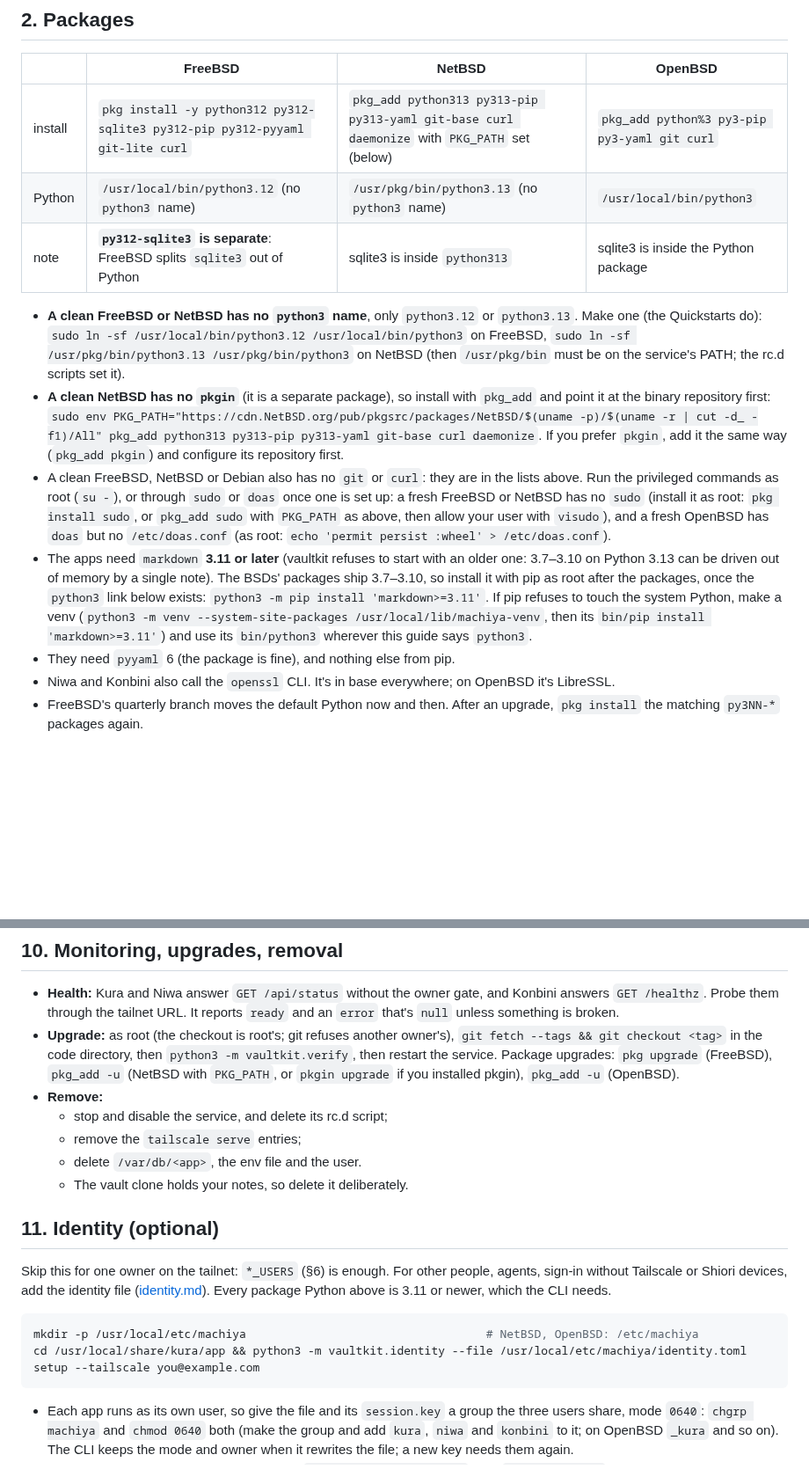
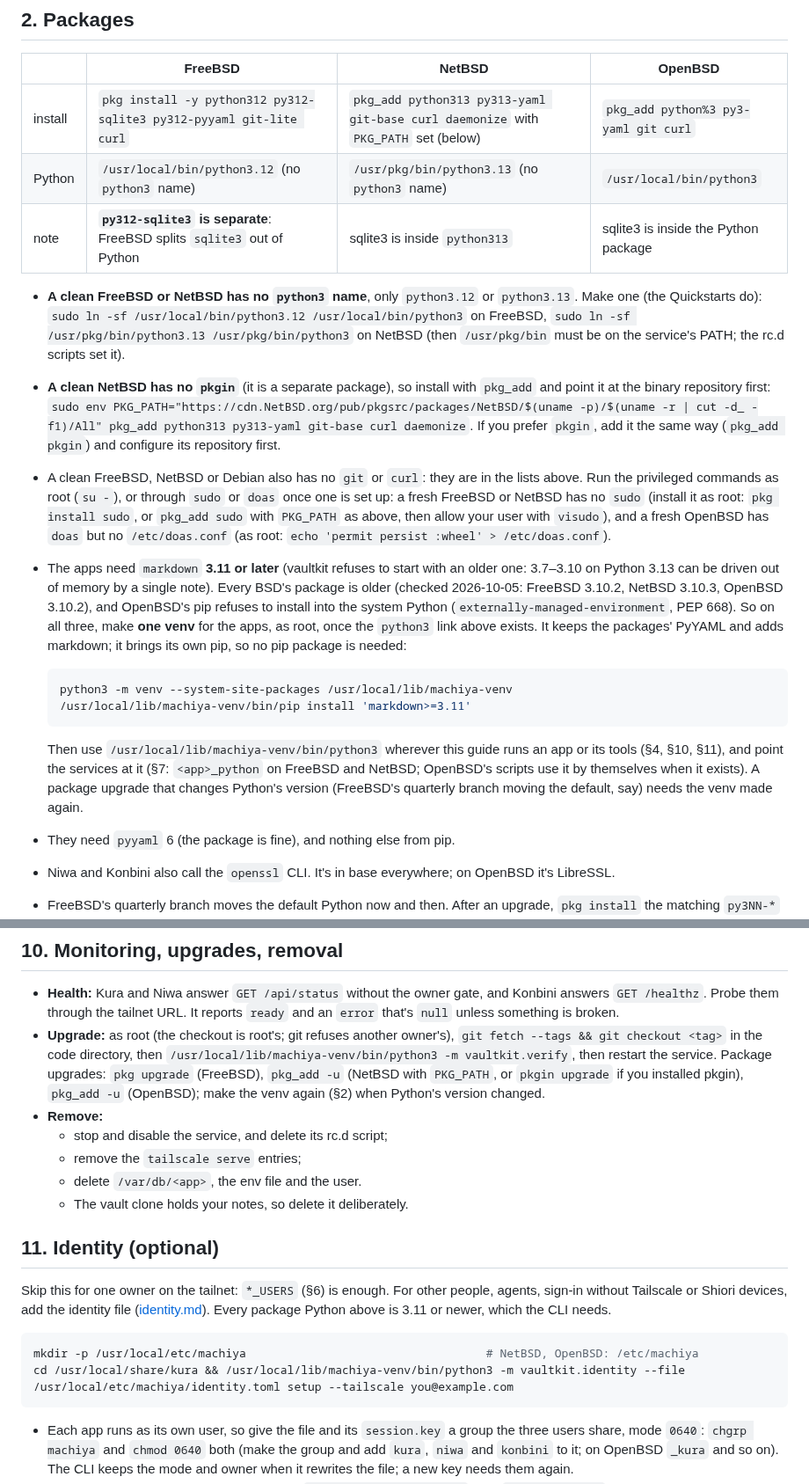
Before and after one commit to machiya-kobo/machiya, a Markdown page: docs/install/bsd.md, 2 parts joined by grey strips. Shown at 88% size. GitHub-like rendering; blank space fills up the shorter version.

Commit message:
machiya: install/bsd.md: one venv for markdown 3.11 on all three BSDs
vaultkit 0.22 needs markdown>=3.11 and every BSD packages 3.10 (FreeBSD 3.10.2, NetBSD 3.10.3, OpenBSD 3.10.2);
OpenBSD's pip refuses the system Python (PEP 668). From the BSD fleet re-run (2026-10-05):
- §2: no pip or markdown packages; one venv, /usr/local/lib/machiya-venv (--system-site-packages, its pip installs
  markdown>=3.11), used wherever the guide runs an app or its tools;
- §7: a python row: sysrc <app>_python=… (FreeBSD), <app>_python=… in /etc/rc.conf (NetBSD), the script's
  daemon= (OpenBSD, which now picks the venv itself), and what a too-old markdown looks like;
- §4/§10/§11: vaultkit.verify and vaultkit.identity with the venv's python3; §11 cds into /usr/local/share/kura
  (the §4 symlink is the app directory: there is no app/ under it);
- Tested on: vaultkit v0.22.0 (Kura 0.8.0, Niwa 0.6.0, Konbini 0.13.0).
Proven by the fleet: the venv with kura_python on FreeBSD 15.1 and NetBSD 11.0, with daemon= on OpenBSD 7.9 (Kura).
Not run as one sequence: the new §2 package lines without pip followed by the venv (the Niwa README's BSD
Quickstart, which passed on all three, does exactly that), and Niwa/Konbini as rc.d services on 0.22.

Co-Authored-By: Claude Opus 5.5 <noreply@anthropic.com>

````diff
--- a/docs/install/bsd.md
+++ b/docs/install/bsd.md
@@ -28,14 +28,21 @@ The apps trust the `Tailscale-User-Login` header to know the owner. `tailscale s
 
 | | FreeBSD | NetBSD | OpenBSD |
 |---|---|---|---|
-| install | `pkg install -y python312 py312-sqlite3 py312-pip py312-pyyaml git-lite curl` | `pkg_add python313 py313-pip py313-yaml git-base curl daemonize` with `PKG_PATH` set (below) | `pkg_add python%3 py3-pip py3-yaml git curl` |
+| install | `pkg install -y python312 py312-sqlite3 py312-pyyaml git-lite curl` | `pkg_add python313 py313-yaml git-base curl daemonize` with `PKG_PATH` set (below) | `pkg_add python%3 py3-yaml git curl` |
 | Python | `/usr/local/bin/python3.12` (no `python3` name) | `/usr/pkg/bin/python3.13` (no `python3` name) | `/usr/local/bin/python3` |
 | note | **`py312-sqlite3` is separate**: FreeBSD splits `sqlite3` out of Python | sqlite3 is inside `python313` | sqlite3 is inside the Python package |
 
 - **A clean FreeBSD or NetBSD has no `python3` name**, only `python3.12` or `python3.13`. Make one (the Quickstarts do): `sudo ln -sf /usr/local/bin/python3.12 /usr/local/bin/python3` on FreeBSD, `sudo ln -sf /usr/pkg/bin/python3.13 /usr/pkg/bin/python3` on NetBSD (then `/usr/pkg/bin` must be on the service's PATH; the rc.d scripts set it).
-- **A clean NetBSD has no `pkgin`** (it is a separate package), so install with `pkg_add` and point it at the binary repository first: `sudo env PKG_PATH="https://cdn.NetBSD.org/pub/pkgsrc/packages/NetBSD/$(uname -p)/$(uname -r | cut -d_ -f1)/All" pkg_add python313 py313-pip py313-yaml git-base curl daemonize`. If you prefer `pkgin`, add it the same way (`pkg_add pkgin`) and configure its repository first.
+- **A clean NetBSD has no `pkgin`** (it is a separate package), so install with `pkg_add` and point it at the binary repository first: `sudo env PKG_PATH="https://cdn.NetBSD.org/pub/pkgsrc/packages/NetBSD/$(uname -p)/$(uname -r | cut -d_ -f1)/All" pkg_add python313 py313-yaml git-base curl daemonize`. If you prefer `pkgin`, add it the same way (`pkg_add pkgin`) and configure its repository first.
 - A clean FreeBSD, NetBSD or Debian also has no `git` or `curl`: they are in the lists above. Run the privileged commands as root (`su -`), or through `sudo` or `doas` once one is set up: a fresh FreeBSD or NetBSD has no `sudo` (install it as root: `pkg install sudo`, or `pkg_add sudo` with `PKG_PATH` as above, then allow your user with `visudo`), and a fresh OpenBSD has `doas` but no `/etc/doas.conf` (as root: `echo 'permit persist :wheel' > /etc/doas.conf`).
-- The apps need `markdown` **3.11 or later** (vaultkit refuses to start with an older one: 3.7–3.10 on Python 3.13 can be driven out of memory by a single note). The BSDs' packages ship 3.7–3.10, so install it with pip as root after the packages, once the `python3` link below exists: `python3 -m pip install 'markdown>=3.11'`. If pip refuses to touch the system Python, make a venv (`python3 -m venv --system-site-packages /usr/local/lib/machiya-venv`, then its `bin/pip install 'markdown>=3.11'`) and use its `bin/python3` wherever this guide says `python3`.
+- The apps need `markdown` **3.11 or later** (vaultkit refuses to start with an older one: 3.7–3.10 on Python 3.13 can be driven out of memory by a single note). Every BSD's package is older (checked 2026-10-05: FreeBSD 3.10.2, NetBSD 3.10.3, OpenBSD 3.10.2), and OpenBSD's pip refuses to install into the system Python (`externally-managed-environment`, PEP 668). So on all three, make **one venv** for the apps, as root, once the `python3` link above exists. It keeps the packages' PyYAML and adds markdown; it brings its own pip, so no pip package is needed:
+
+  ```sh
+  python3 -m venv --system-site-packages /usr/local/lib/machiya-venv
+  /usr/local/lib/machiya-venv/bin/pip install 'markdown>=3.11'
+  ```
+
+  Then use `/usr/local/lib/machiya-venv/bin/python3` wherever this guide runs an app or its tools (§4, §10, §11), and point the services at it (§7: `<app>_python` on FreeBSD and NetBSD; OpenBSD's scripts use it by themselves when it exists). A package upgrade that changes Python's version (FreeBSD's quarterly branch moving the default, say) needs the venv made again.
 - They need `pyyaml` 6 (the package is fine), and nothing else from pip.
 - Niwa and Konbini also call the `openssl` CLI. It's in base everywhere; on OpenBSD it's LibreSSL.
 - FreeBSD's quarterly branch moves the default Python now and then. After an upgrade, `pkg install` the matching `py3NN-*` packages again.
@@ -212,7 +222,7 @@ For NetBSD's npf, add a `block in final … port { 8080, 8081, 8082, 1965, 7070
 ## 10. Monitoring, upgrades, removal
 
 - **Health:** Kura and Niwa answer `GET /api/status` without the owner gate, and Konbini answers `GET /healthz`. Probe them through the tailnet URL. It reports `ready` and an `error` that's `null` unless something is broken.
-- **Upgrade:** as root (the checkout is root's; git refuses another owner's), `git fetch --tags && git checkout <tag>` in the code directory, then `python3 -m vaultkit.verify`, then restart the service. Package upgrades: `pkg upgrade` (FreeBSD), `pkg_add -u` (NetBSD with `PKG_PATH`, or `pkgin upgrade` if you installed pkgin), `pkg_add -u` (OpenBSD).
+- **Upgrade:** as root (the checkout is root's; git refuses another owner's), `git fetch --tags && git checkout <tag>` in the code directory, then `/usr/local/lib/machiya-venv/bin/python3 -m vaultkit.verify`, then restart the service. Package upgrades: `pkg upgrade` (FreeBSD), `pkg_add -u` (NetBSD with `PKG_PATH`, or `pkgin upgrade` if you installed pkgin), `pkg_add -u` (OpenBSD); make the venv again (§2) when Python's version changed.
 - **Remove:**
   - stop and disable the service, and delete its rc.d script;
   - remove the `tailscale serve` entries;
@@ -225,7 +235,7 @@ Skip this for one owner on the tailnet: `*_USERS` (§6) is enough. For other peo
 
 ```sh
 mkdir -p /usr/local/etc/machiya                                   # NetBSD, OpenBSD: /etc/machiya
-cd /usr/local/share/kura/app && python3 -m vaultkit.identity --file /usr/local/etc/machiya/identity.toml setup --tailscale you@example.com
+cd /usr/local/share/kura && /usr/local/lib/machiya-venv/bin/python3 -m vaultkit.identity --file /usr/local/etc/machiya/identity.toml setup --tailscale you@example.com
 ```
 
 - Each app runs as its own user, so give the file and its `session.key` a group the three users share, mode `0640`: `chgrp machiya` and `chmod 0640` both (make the group and add `kura`, `niwa` and `konbini` to it; on OpenBSD `_kura` and so on). The CLI keeps the mode and owner when it rewrites the file; a new key needs them again.
````
Also changed, not shown: other parts of docs/install/bsd.md (+5 -2 lines).
